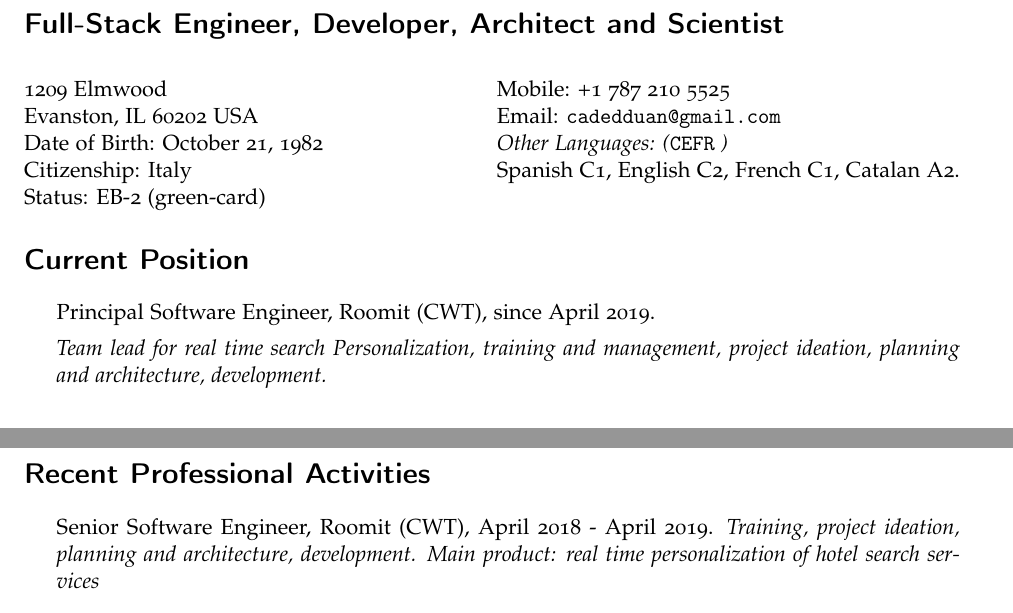
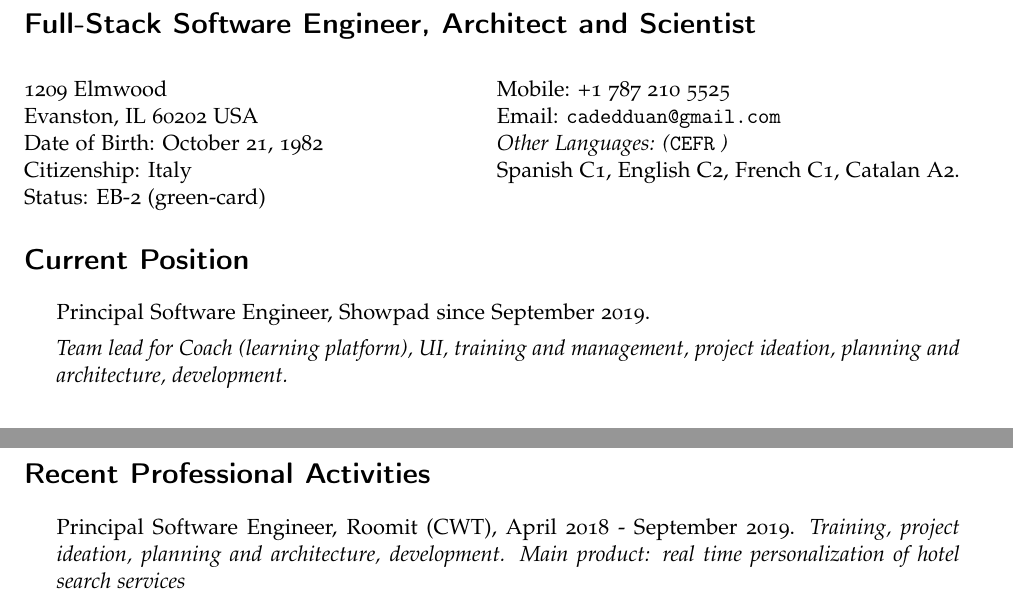
Before and after one commit to deddu/cv, a LaTeX CV (cv.tex): two parts of pages 1 and 2 of 2, joined at a grey line, cut so that both start at the same text. Compiled offline with pdfLaTeX.

Commit message:
changed job

```diff
--- a/cv.tex
+++ b/cv.tex
@@ -27,7 +27,7 @@
 %\usepackage[osf]{xagaramon}
 
 % Set your name here
-\def\name{Andrea Cadeddu }
+\def\name{Andrea "Dre" Cadeddu, Ph.D }
 
 % Replace this with a link to your CV if you like, or set it empty
 % (as in \def\footerlink{}) to remove the link in the footer:
@@ -85,7 +85,7 @@
 {\huge \bf \name}
 
 \vspace{0.25in}
-{\Large \bf \sffamily Full-Stack Engineer, Developer, Architect and Scientist}
+{\Large \bf \sffamily Full-Stack Software Engineer, Architect and Scientist}
 % Alternatively, print name centered and bold:
 %\centerline{\huge \bf \name}
 
@@ -114,9 +114,9 @@
 \section*{Current Position}
 
 \begin{itemize}
-\item Principal Software Engineer, Roomit (CWT), since April 2019.
+\item Principal Software Engineer, Showpad since September 2019.
 
-\textit{Team lead for real time search Personalization, training and management, project ideation, planning and architecture, development.}
+\textit{Team lead for Coach (learning platform), UI, training and management, project ideation, planning and architecture, development.}
 
 \end{itemize}
 \section*{Education}
@@ -154,7 +154,7 @@
 
 \begin{itemize}
 %
-\item Senior Software Engineer, Roomit (CWT),  April 2018 - April 2019.
+\item Principal Software Engineer, Roomit (CWT),  April 2018 - September 2019.
 \textit{Training, project ideation, planning and architecture, development. Main product: real time personalization of hotel search services}
 
 \item \href{http://www.turinggroup.com}{Server Central - Turing Group} - Director Software Development,  Chicago  IL, August 2017 - April 2018
```
Also changed, not shown: cv.pdf.
